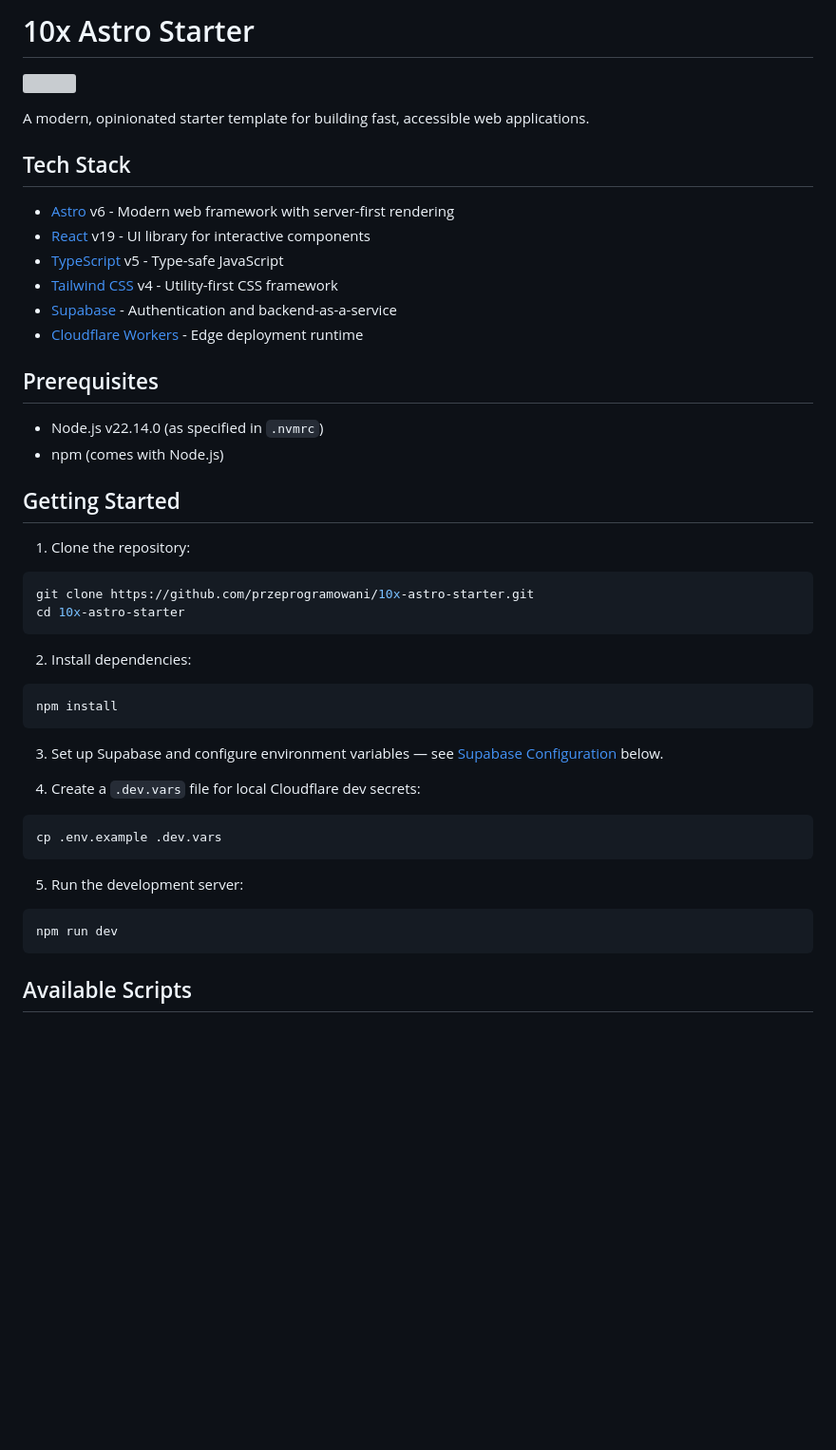
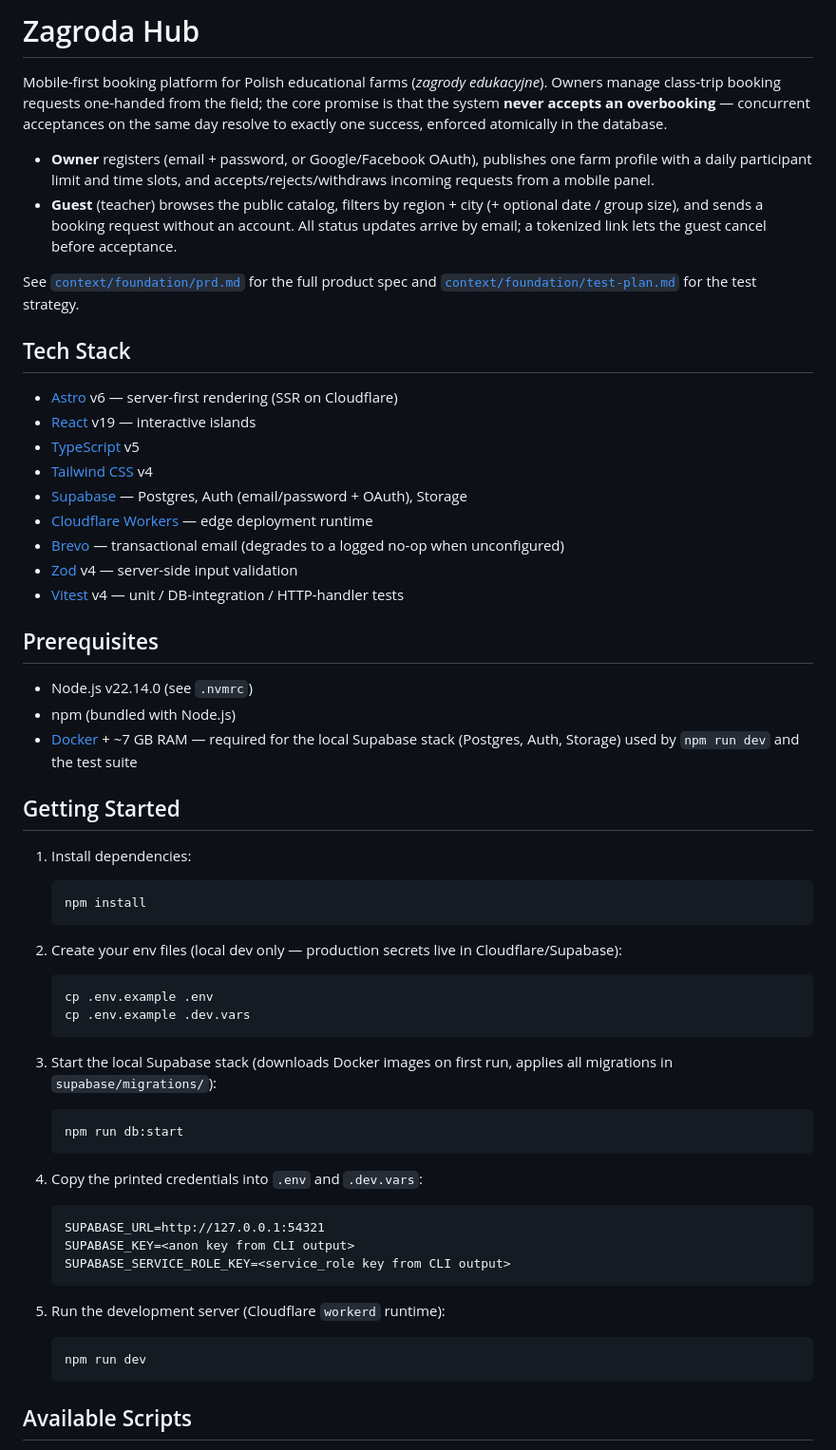
Before and after one commit to webpush-it/zagroda-hub, a Markdown page: README.md, the part around one of its changes. Shown at 95% size. Rendered like a GitHub page; blank space fills up the shorter version; grey boxes are pictures that could not be loaded.

````diff
--- a/README.md
+++ b/README.md
@@ -1,51 +1,74 @@
-# 10x Astro Starter
+# Zagroda Hub
 
-![](./public/template.png)
+Mobile-first booking platform for Polish educational farms (*zagrody edukacyjne*). Owners
+manage class-trip booking requests one-handed from the field; the core promise is that the
+system **never accepts an overbooking** — concurrent acceptances on the same day resolve to
+exactly one success, enforced atomically in the database.
 
-A modern, opinionated starter template for building fast, accessible web applications.
+- **Owner** registers (email + password, or Google/Facebook OAuth), publishes one farm
+  profile with a daily participant limit and time slots, and accepts/rejects/withdraws
+  incoming requests from a mobile panel.
+- **Guest** (teacher) browses the public catalog, filters by region + city (+ optional date /
+  group size), and sends a booking request without an account. All status updates arrive by
+  email; a tokenized link lets the guest cancel before acceptance.
+
+See [`context/foundation/prd.md`](./context/foundation/prd.md) for the full product spec and
+[`context/foundation/test-plan.md`](./context/foundation/test-plan.md) for the test strategy.
 
 ## Tech Stack
 
-- [Astro](https://astro.build/) v6 - Modern web framework with server-first rendering
-- [React](https://react.dev/) v19 - UI library for interactive components
-- [TypeScript](https://www.typescriptlang.org/) v5 - Type-safe JavaScript
-- [Tailwind CSS](https://tailwindcss.com/) v4 - Utility-first CSS framework
-- [Supabase](https://supabase.com/) - Authentication and backend-as-a-service
-- [Cloudflare Workers](https://workers.cloudflare.com/) - Edge deployment runtime
+- [Astro](https://astro.build/) v6 — server-first rendering (SSR on Cloudflare)
+- [React](https://react.dev/) v19 — interactive islands
+- [TypeScript](https://www.typescriptlang.org/) v5
+- [Tailwind CSS](https://tailwindcss.com/) v4
+- [Supabase](https://supabase.com/) — Postgres, Auth (email/password + OAuth), Storage
+- [Cloudflare Workers](https://workers.cloudflare.com/) — edge deployment runtime
+- [Brevo](https://www.brevo.com/) — transactional email (degrades to a logged no-op when unconfigured)
+- [Zod](https://zod.dev/) v4 — server-side input validation
+- [Vitest](https://vitest.dev/) v4 — unit / DB-integration / HTTP-handler tests
 
 ## Prerequisites
 
-- Node.js v22.14.0 (as specified in `.nvmrc`)
-- npm (comes with Node.js)
+- Node.js v22.14.0 (see `.nvmrc`)
+- npm (bundled with Node.js)
+- [Docker](https://www.docker.com/) + ~7 GB RAM — required for the local Supabase stack
+  (Postgres, Auth, Storage) used by `npm run dev` and the test suite
 
 ## Getting Started
 
-1. Clone the repository:
+1. Install dependencies:
 
-```bash
-git clone https://github.com/przeprogramowani/10x-astro-starter.git
-cd 10x-astro-starter
-```
+   ```bash
+   npm install
+   ```
 
-2. Install dependencies:
+2. Create your env files (local dev only — production secrets live in Cloudflare/Supabase):
 
-```bash
-npm install
-```
+   ```bash
+   cp .env.example .env
+   cp .env.example .dev.vars
+   ```
 
-3. Set up Supabase and configure environment variables — see [Supabase Configuration](#supabase-configuration) below.
+3. Start the local Supabase stack (downloads Docker images on first run, applies all
+   migrations in `supabase/migrations/`):
 
-4. Create a `.dev.vars` file for local Cloudflare dev secrets:
+   ```bash
+   npm run db:start
+   ```
 
-```bash
-cp .env.example .dev.vars
-```
+4. Copy the printed credentials into `.env` and `.dev.vars`:
 
-5. Run the development server:
+   ```
+   SUPABASE_URL=http://127.0.0.1:54321
+   SUPABASE_KEY=<anon key from CLI output>
+   SUPABASE_SERVICE_ROLE_KEY=<service_role key from CLI output>
+   ```
 
-```bash
-npm run dev
-```
+5. Run the development server (Cloudflare `workerd` runtime):
+
+   ```bash
+   npm run dev
+   ```
 
 ## Available Scripts
 
````
Also changed, not shown: other parts of README.md (+82 -97 lines).
